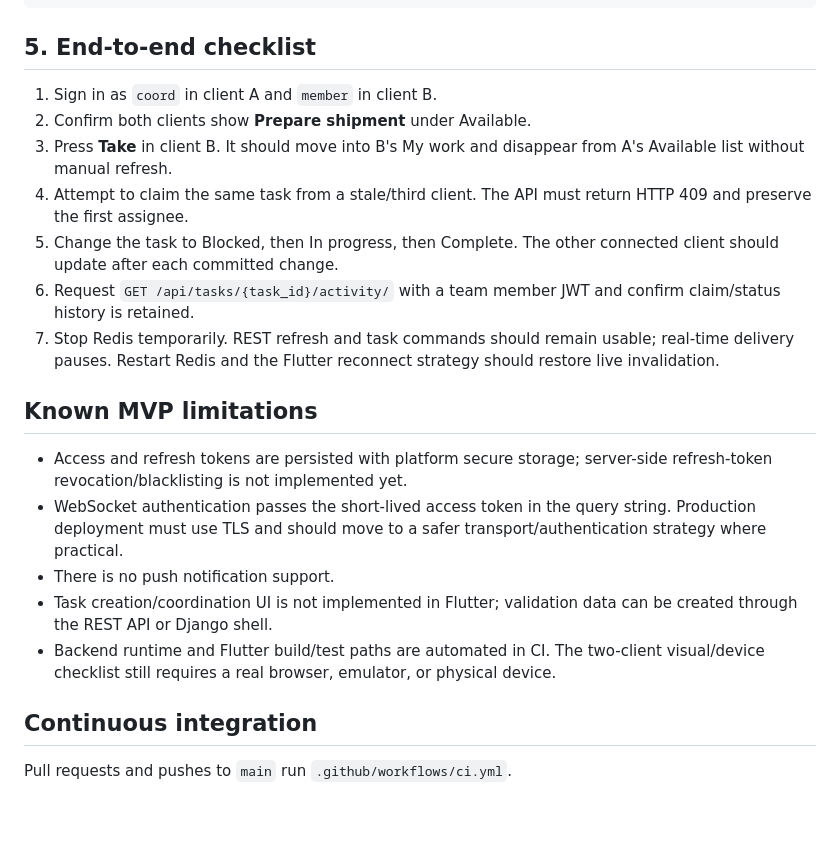
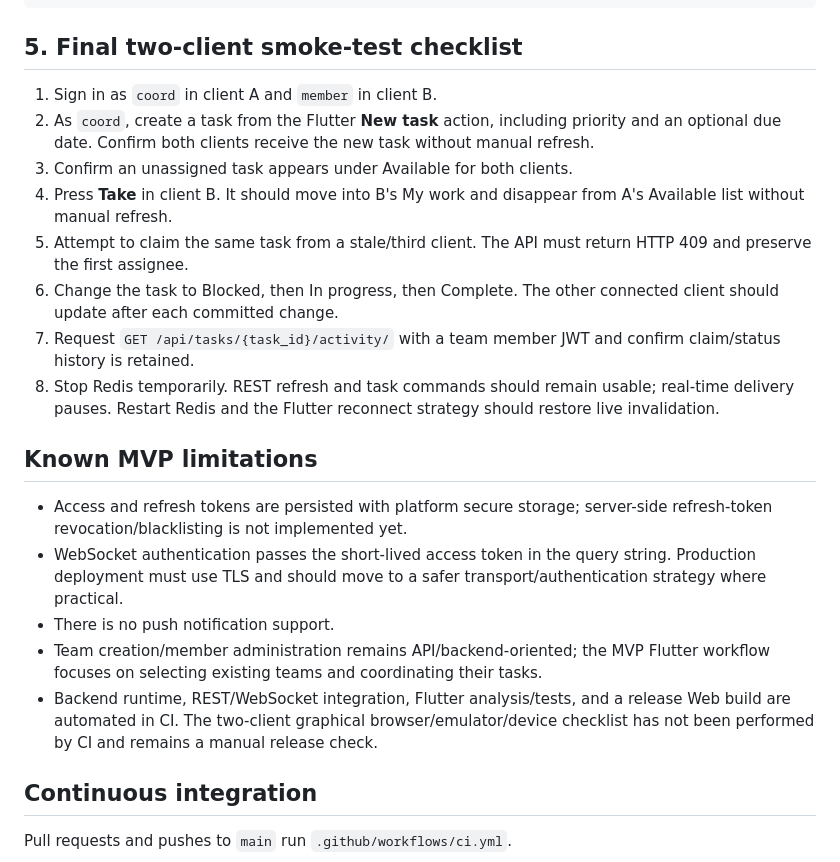
Before and after one commit to MirandaFrancoCBA/taskdev, a Markdown page: docs/DEVELOPMENT.md, the part around the change. Rendered like a GitHub page; blank space fills up the shorter version.

Commit message:
docs: align final MVP smoke test with implementation

````diff
--- a/docs/DEVELOPMENT.md
+++ b/docs/DEVELOPMENT.md
@@ -85,23 +85,24 @@ Task.objects.create(title="Prepare shipment", team=team, creator=coord, priority
 print("team", team.id, "coord", coord.id, "member", member.id)
 ```
 
-## 5. End-to-end checklist
+## 5. Final two-client smoke-test checklist
 
 1. Sign in as `coord` in client A and `member` in client B.
-2. Confirm both clients show **Prepare shipment** under Available.
-3. Press **Take** in client B. It should move into B's My work and disappear from A's Available list without manual refresh.
-4. Attempt to claim the same task from a stale/third client. The API must return HTTP 409 and preserve the first assignee.
-5. Change the task to Blocked, then In progress, then Complete. The other connected client should update after each committed change.
-6. Request `GET /api/tasks/{task_id}/activity/` with a team member JWT and confirm claim/status history is retained.
-7. Stop Redis temporarily. REST refresh and task commands should remain usable; real-time delivery pauses. Restart Redis and the Flutter reconnect strategy should restore live invalidation.
+2. As `coord`, create a task from the Flutter **New task** action, including priority and an optional due date. Confirm both clients receive the new task without manual refresh.
+3. Confirm an unassigned task appears under Available for both clients.
+4. Press **Take** in client B. It should move into B's My work and disappear from A's Available list without manual refresh.
+5. Attempt to claim the same task from a stale/third client. The API must return HTTP 409 and preserve the first assignee.
+6. Change the task to Blocked, then In progress, then Complete. The other connected client should update after each committed change.
+7. Request `GET /api/tasks/{task_id}/activity/` with a team member JWT and confirm claim/status history is retained.
+8. Stop Redis temporarily. REST refresh and task commands should remain usable; real-time delivery pauses. Restart Redis and the Flutter reconnect strategy should restore live invalidation.
 
 ## Known MVP limitations
 
 - Access and refresh tokens are persisted with platform secure storage; server-side refresh-token revocation/blacklisting is not implemented yet.
 - WebSocket authentication passes the short-lived access token in the query string. Production deployment must use TLS and should move to a safer transport/authentication strategy where practical.
 - There is no push notification support.
-- Task creation/coordination UI is not implemented in Flutter; validation data can be created through the REST API or Django shell.
-- Backend runtime and Flutter build/test paths are automated in CI. The two-client visual/device checklist still requires a real browser, emulator, or physical device.
+- Team creation/member administration remains API/backend-oriented; the MVP Flutter workflow focuses on selecting existing teams and coordinating their tasks.
+- Backend runtime, REST/WebSocket integration, Flutter analysis/tests, and a release Web build are automated in CI. The two-client graphical browser/emulator/device checklist has not been performed by CI and remains a manual release check.
 
 ## Continuous integration
 
````
